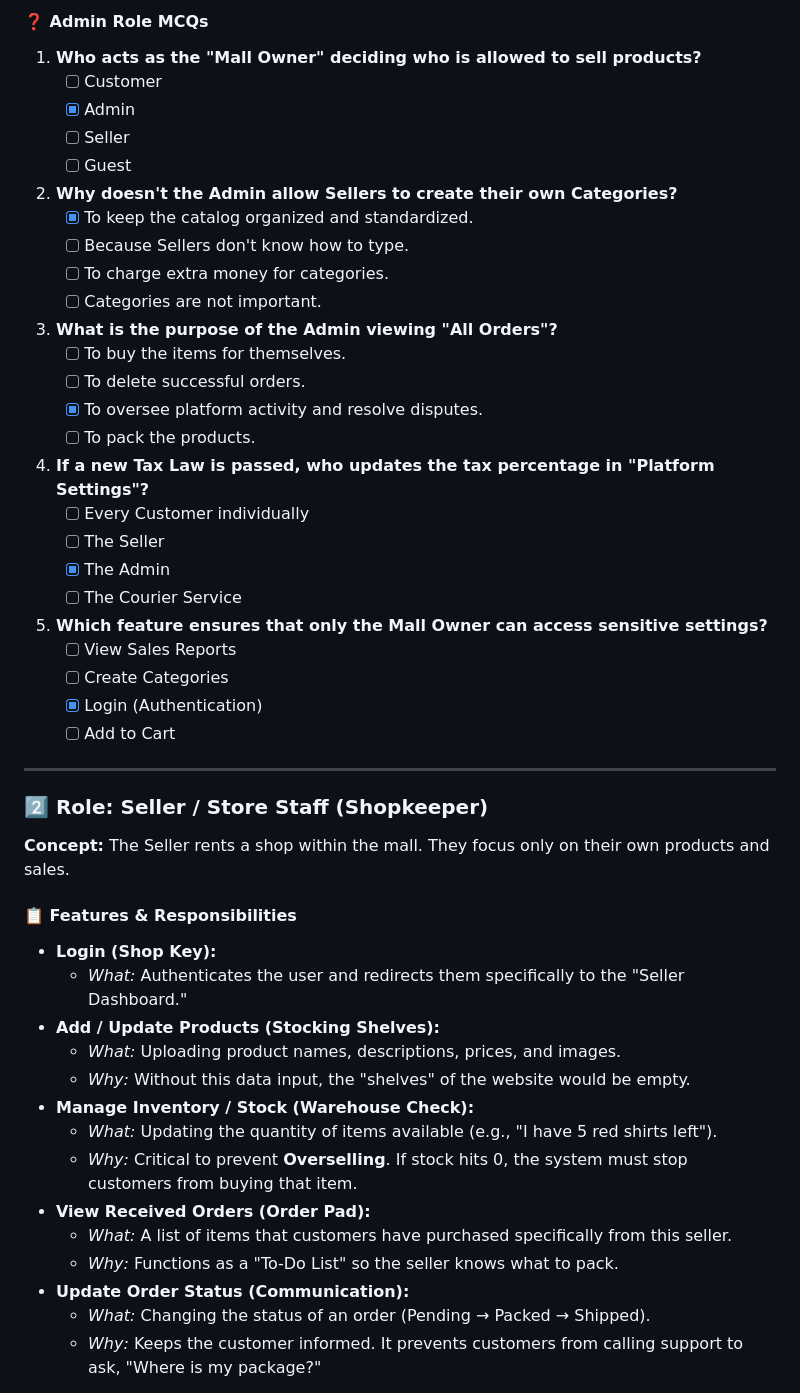
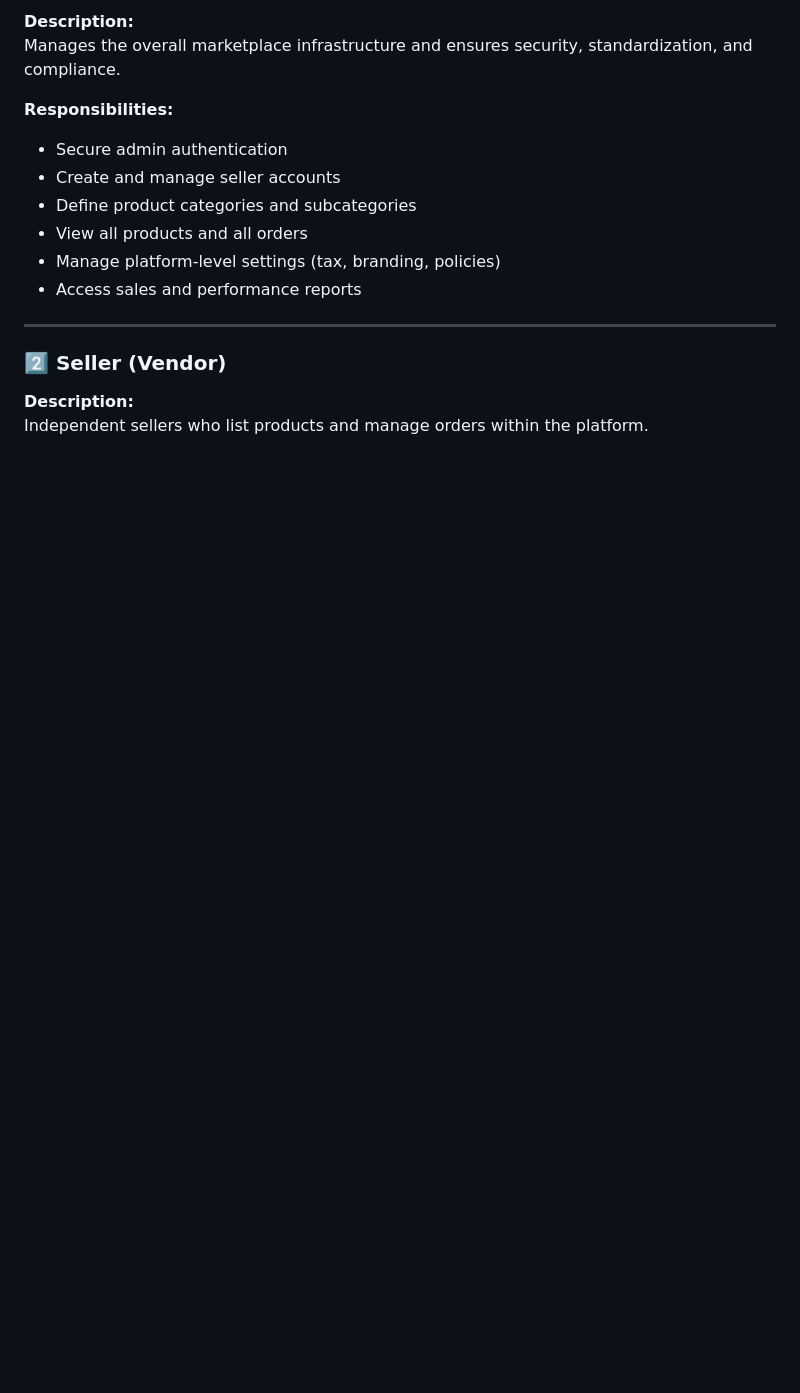
Before and after one commit to ExskilenceLMS/ecommercev2, a Markdown page: PROJECT_OVERVIEW.md, the part around one of its changes. GitHub-like rendering; blank space fills up the shorter version.

```diff
--- a/PROJECT_OVERVIEW.md
+++ b/PROJECT_OVERVIEW.md
@@ -47,49 +38,19 @@ The system is divided into three distinct user roles. Below is a detailed breakd
 
-#### ❓ Admin Role MCQs
-1.  **Who acts as the "Mall Owner" deciding who is allowed to sell products?**
-    * [ ] Customer
-    * [x] Admin
-    * [ ] Seller
-    * [ ] Guest
-2.  **Why doesn't the Admin allow Sellers to create their own Categories?**
-    * [x] To keep the catalog organized and standardized.
-    * [ ] Because Sellers don't know how to type.
-    * [ ] To charge extra money for categories.
-    * [ ] Categories are not important.
-3.  **What is the purpose of the Admin viewing "All Orders"?**
-    * [ ] To buy the items for themselves.
-    * [ ] To delete successful orders.
-    * [x] To oversee platform activity and resolve disputes.
-    * [ ] To pack the products.
-4.  **If a new Tax Law is passed, who updates the tax percentage in "Platform Settings"?**
-    * [ ] Every Customer individually
-    * [ ] The Seller
-    * [x] The Admin
-    * [ ] The Courier Service
-5.  **Which feature ensures that only the Mall Owner can access sensitive settings?**
-    * [ ] View Sales Reports
-    * [ ] Create Categories
-    * [x] Login (Authentication)
-    * [ ] Add to Cart
+**Description:**
+Manages the overall marketplace infrastructure and ensures security, standardization, and compliance.
+
+**Responsibilities:**
+- Secure admin authentication
+- Create and manage seller accounts
+- Define product categories and subcategories
+- View all products and all orders
+- Manage platform-level settings (tax, branding, policies)
+- Access sales and performance reports
 
 ---
 
-### 2️⃣ Role: Seller / Store Staff (Shopkeeper)
-**Concept:** The Seller rents a shop within the mall. They focus only on their own products and sales.
+### 2️⃣ Seller (Vendor)
 
-#### 📋 Features & Responsibilities
-* **Login (Shop Key):**
-    * *What:* Authenticates the user and redirects them specifically to the "Seller Dashboard."
-* **Add / Update Products (Stocking Shelves):**
-    * *What:* Uploading product names, descriptions, prices, and images.
-    * *Why:* Without this data input, the "shelves" of the website would be empty.
-* **Manage Inventory / Stock (Warehouse Check):**
-    * *What:* Updating the quantity of items available (e.g., "I have 5 red shirts left").
-    * *Why:* Critical to prevent **Overselling**. If stock hits 0, the system must stop customers from buying that item.
-* **View Received Orders (Order Pad):**
-    * *What:* A list of items that customers have purchased specifically from this seller.
-    * *Why:* Functions as a "To-Do List" so the seller knows what to pack.
-* **Update Order Status (Communication):**
-    * *What:* Changing the status of an order (Pending → Packed → Shipped).
-    * *Why:* Keeps the customer informed. It prevents customers from calling support to ask, "Where is my package?"
+**Description:**
+Independent sellers who list products and manage orders within the platform.
 
```
Also changed, not shown: other parts of PROJECT_OVERVIEW.md (+180 -102 lines).
